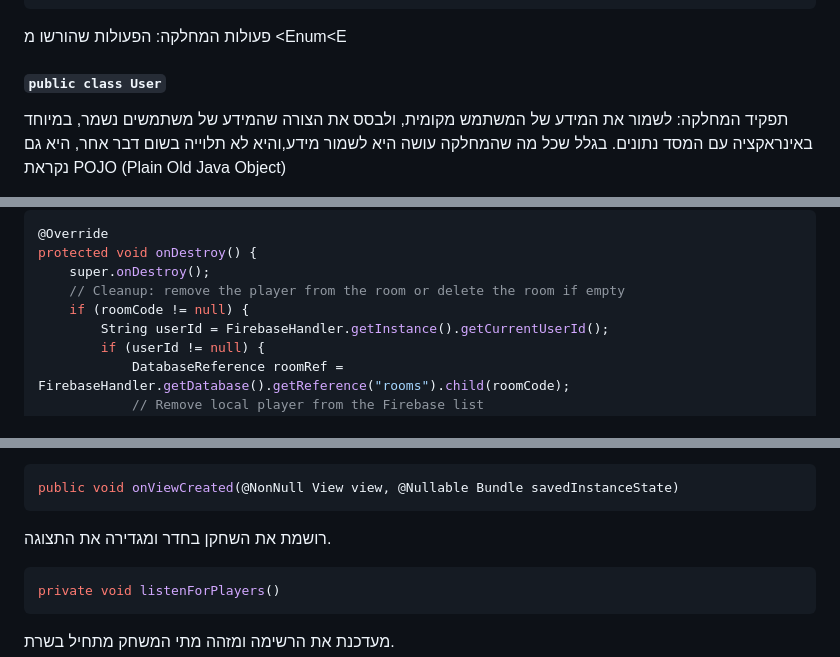
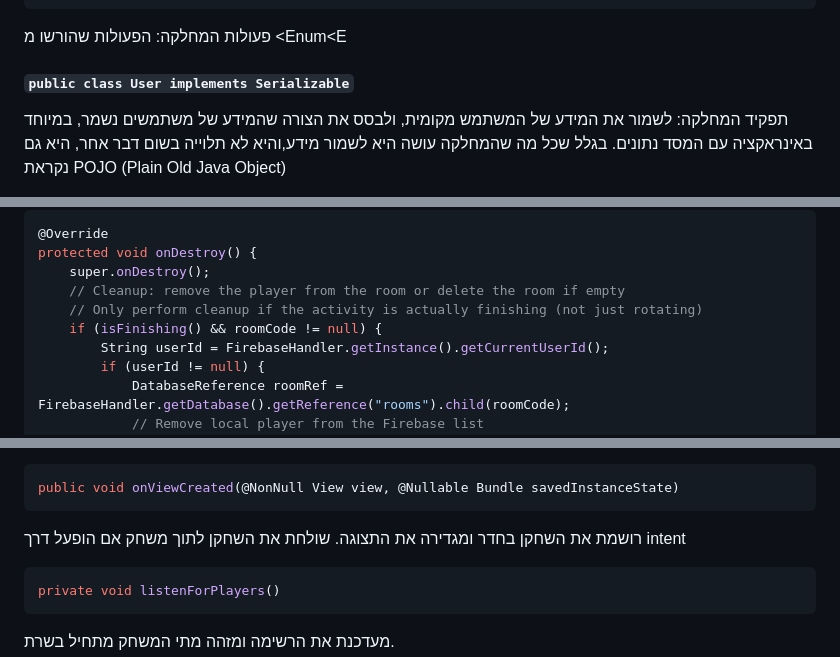
Before and after one commit to karakal12/boggle, a Markdown page: README.md, 3 parts joined by grey strips. Rendered like a GitHub page.

````diff
--- a/README.md
+++ b/README.md
@@ -849,7 +851,7 @@ public void addFriend(String id) {
 פעולות המחלקה: הפעולות שהורשו מ <Enum<E
 
 
-#### `public class User`
+#### `public class User implements Serializable`
 
 תפקיד המחלקה: לשמור את המידע של המשתמש מקומית, ולבסס את הצורה שהמידע של משתמשים נשמר, במיוחד באינראקציה עם המסד נתונים.
 בגלל שכל מה שהמחלקה עושה היא לשמור מידע,והיא לא תלוייה בשום דבר אחר, היא גם נקראת POJO (Plain Old Java Object)
@@ -2296,7 +2314,8 @@ public void showGameResults(HashMap<String, String> solutions, HashMap<User, Arr
 protected void onDestroy() {
     super.onDestroy();
     // Cleanup: remove the player from the room or delete the room if empty
-    if (roomCode != null) {
+    // Only perform cleanup if the activity is actually finishing (not just rotating)
+    if (isFinishing() && roomCode != null) {
         String userId = FirebaseHandler.getInstance().getCurrentUserId();
         if (userId != null) {
             DatabaseReference roomRef = FirebaseHandler.getDatabase().getReference("rooms").child(roomCode);
@@ -2406,6 +2425,7 @@ private ValueEventListener playerListener;
 public void onViewCreated(@NonNull View view, @Nullable Bundle savedInstanceState)
 ```
 רושמת את השחקן בחדר ומגדירה את התצוגה.
+שולחת את השחקן לתוך משחק אם הופעל דרך intent
 
 ``` java
 private void listenForPlayers()
````
Also changed, not shown: other parts of README.md (+115 -59 lines).
